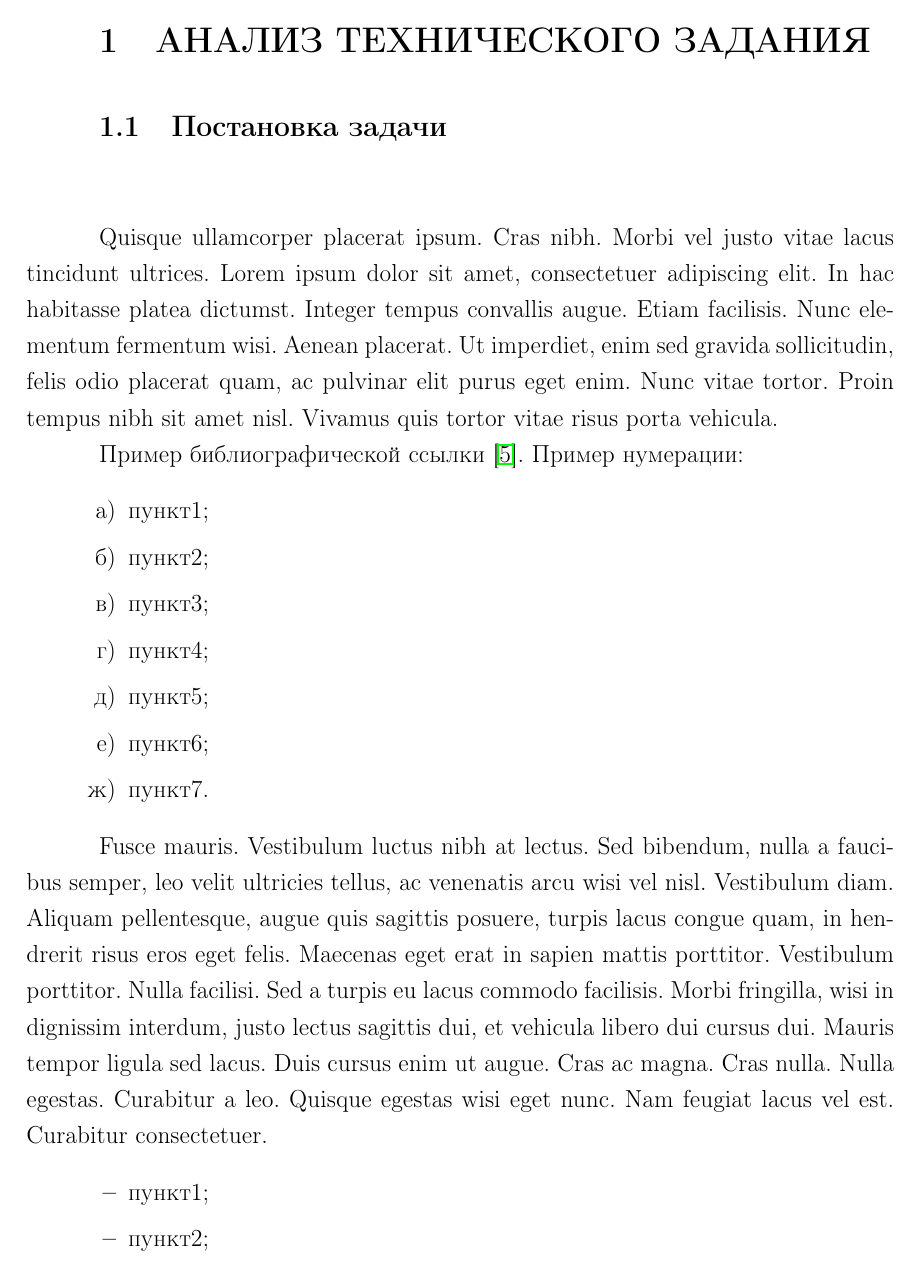
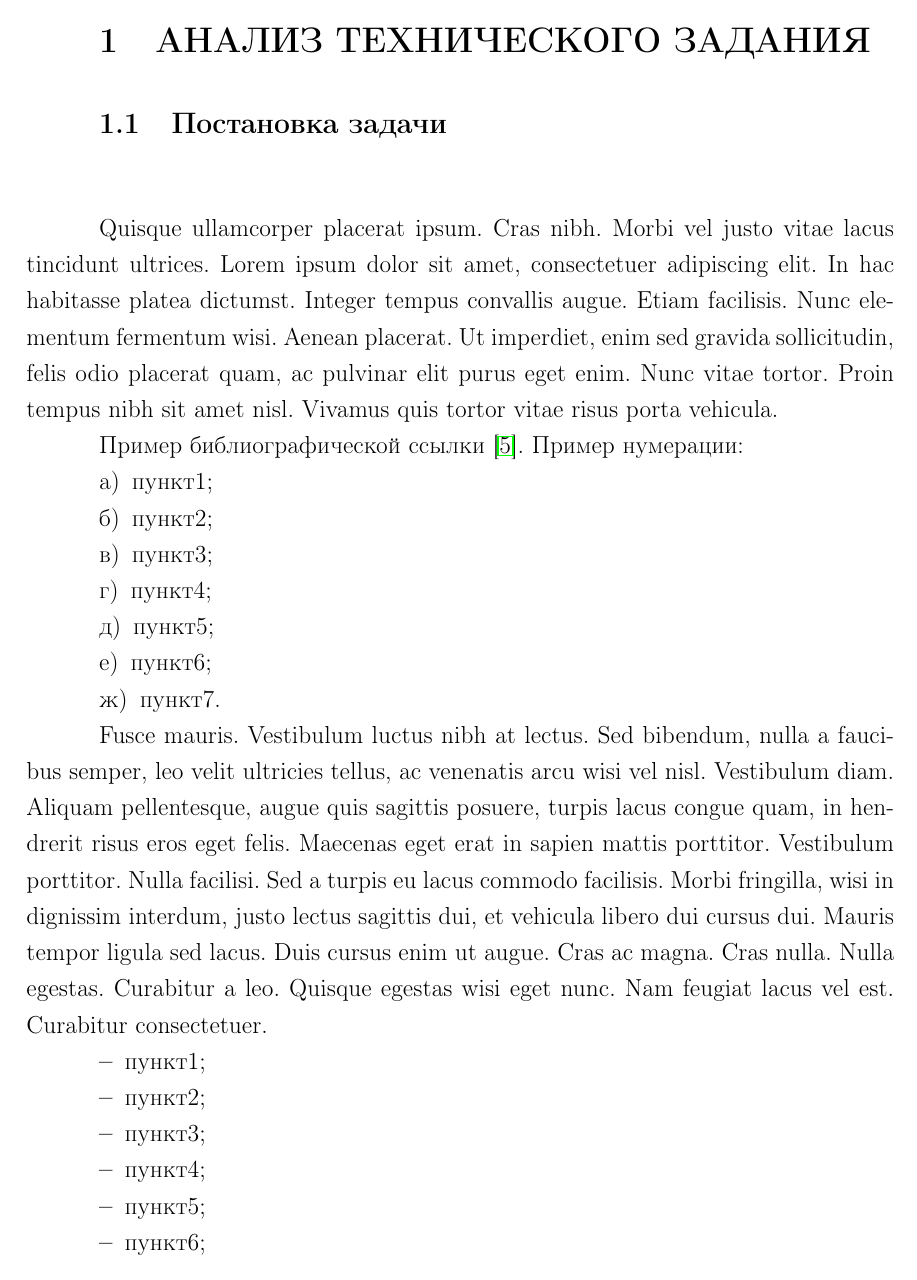
Before and after one commit to qwerttrewq20/tex, a LaTeX document (templates/pz.tex, which reads templates/src/setup.tex): page 6 of 18. Compiled offline with pdfLaTeX.

Commit message:
Fix vertical spaces in enumerates.

```diff
--- a/templates/pz.tex
+++ b/templates/pz.tex
@@ -8,6 +8,7 @@
 %
 \usepackage{graphicx}
 \usepackage{datetime}
+\usepackage{enumitem} % for lists
 \usepackage{ulem} % for underlining
 \usepackage{lastpage} % Number of pages
 \usepackage{hyperref} % Links in pdf
--- a/templates/src/setup.tex
+++ b/templates/src/setup.tex
@@ -7,5 +8,14 @@
 \baselineskip=1em
 }
 
+
 % workaround for regression in babel package on linux
 \providecommand{\No}{\textnumero}
+
+
+% remove vertical space from lists
+\renewcommand{\alph}[1]{\asbuk{#1}} % костыль для кирилической нумерации вместо латинской
+\setlist{nolistsep} % убираем дополнительные вертикальные отступы вокруг списков
+\setenumerate[1]{label=\alph*), fullwidth, itemindent=\parindent,  listparindent=\parindent}
+\setenumerate[2]{label=\arabic*), fullwidth, itemindent=\parindent, listparindent=\parindent, leftmargin=\parindent}
+\setitemize{fullwidth, itemindent=\parindent, listparindent=\parindent}
```
Also changed, not shown: templates/pz_no_frames.tex (+1 -0 lines), templates/src/setup.tex (1 more changed lines).
